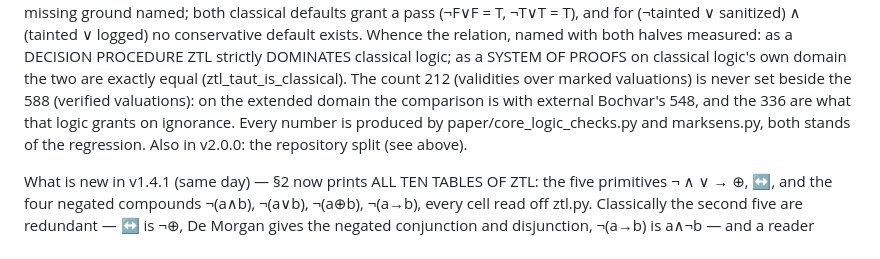
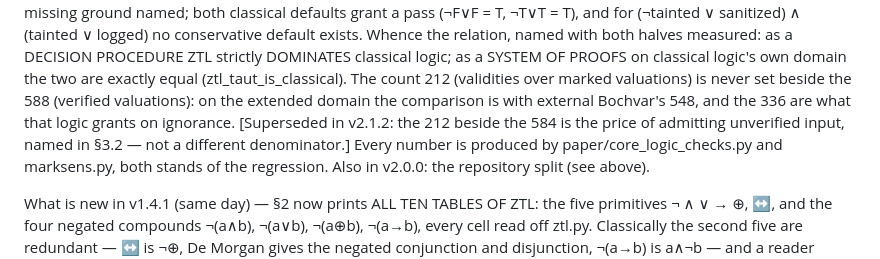
Before and after one commit to inventor1975/ZTL, a Markdown page: paper/ZENODO.md, the part around the change. GitHub-like rendering.

Commit message:
Zenodo sheet: the v2.0.0 history line '212 never set beside the 588' marked superseded in 2.1.2
Co-Authored-By: Claude Opus 5.5 <noreply@anthropic.com>

```diff
--- a/paper/ZENODO.md
+++ b/paper/ZENODO.md
@@ -332,7 +332,7 @@ PROOFS on classical logic's own domain the two are exactly equal
 (ztl_taut_is_classical). The count 212 (validities over marked
 valuations) is never set beside the 588 (verified valuations): on the
 extended domain the comparison is with external Bochvar's 548, and the
-336 are what that logic grants on ignorance. Every number is produced by
+336 are what that logic grants on ignorance. [Superseded in v2.1.2: the 212 beside the 584 is the price of admitting unverified input, named in §3.2 — not a different denominator.] Every number is produced by
 paper/core_logic_checks.py and marksens.py, both stands of the
 regression. Also in v2.0.0: the repository split (see above).
 
```
